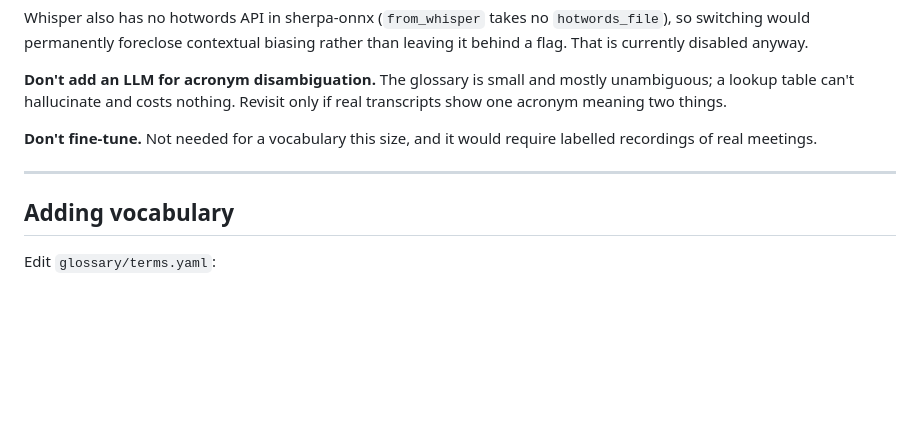
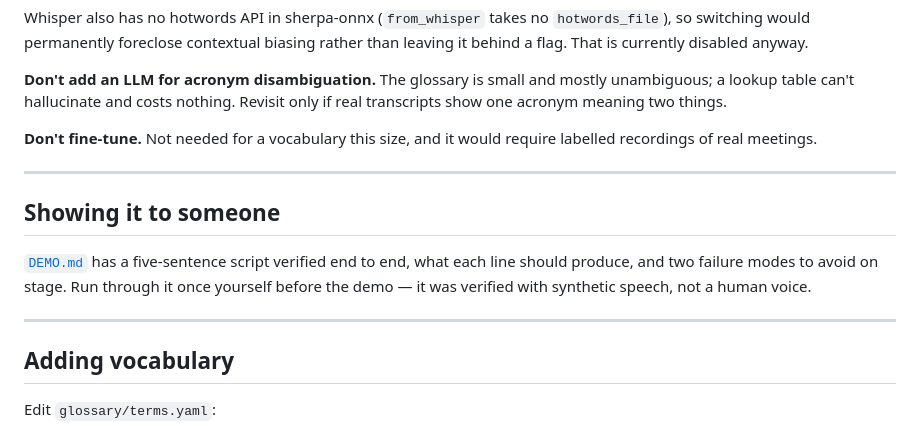
Before and after one commit to AmRitJain0442/SALM-Implementation, a Markdown page: INSTRUCTIONS.md, the part around the change. GitHub-like rendering; blank space fills up the shorter version.

```diff
--- a/INSTRUCTIONS.md
+++ b/INSTRUCTIONS.md
@@ -208,6 +208,15 @@ labelled recordings of real meetings.
 
 ---
 
+## Showing it to someone
+
+[`DEMO.md`](DEMO.md) has a five-sentence script verified end to end, what each
+line should produce, and two failure modes to avoid on stage. Run through it
+once yourself before the demo — it was verified with synthetic speech, not a
+human voice.
+
+---
+
 ## Adding vocabulary
 
 Edit `glossary/terms.yaml`:
```
Also changed, not shown: DEMO.md (added, +116 -0 lines), README.md (+3 -0 lines).
